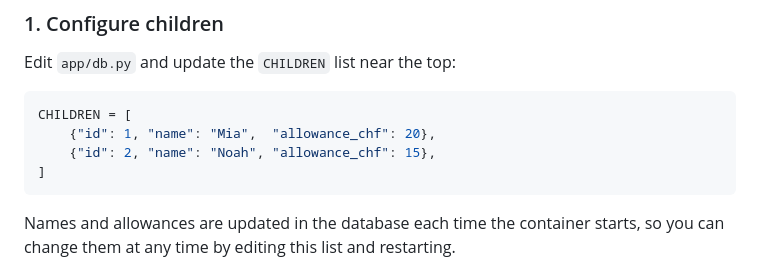
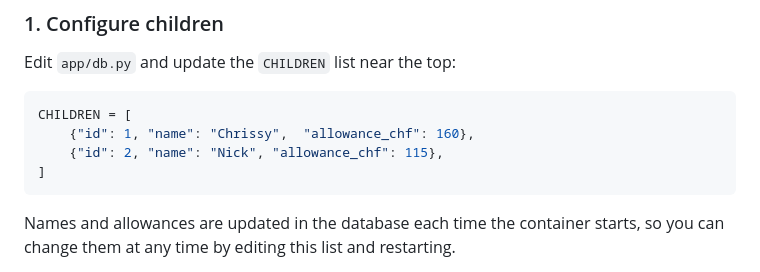
Before and after one commit to surreyhobbit/deductor, a Markdown page: README.md, the part around the change. GitHub-like rendering.

Commit message:
Modify CHILDREN list in README with new data
Updated the CHILDREN list with new names and allowances.

````diff
--- a/README.md
+++ b/README.md
@@ -13,8 +13,8 @@ Edit `app/db.py` and update the `CHILDREN` list near the top:
 
 ```python
 CHILDREN = [
-    {"id": 1, "name": "Mia",  "allowance_chf": 20},
-    {"id": 2, "name": "Noah", "allowance_chf": 15},
+    {"id": 1, "name": "Chrissy",  "allowance_chf": 160},
+    {"id": 2, "name": "Nick", "allowance_chf": 115},
 ]
 ```
 
````
